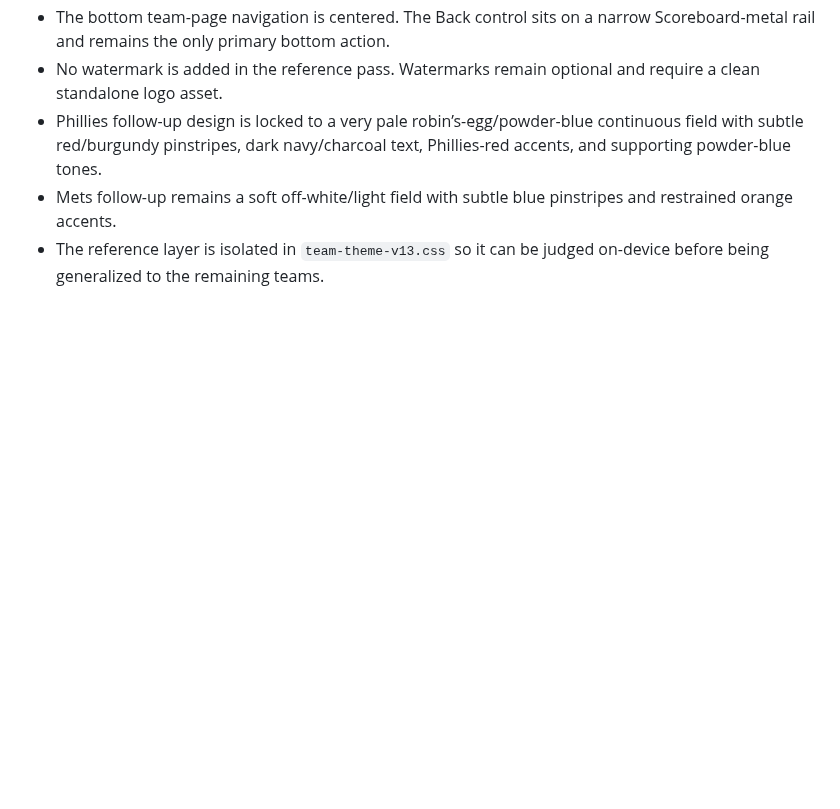
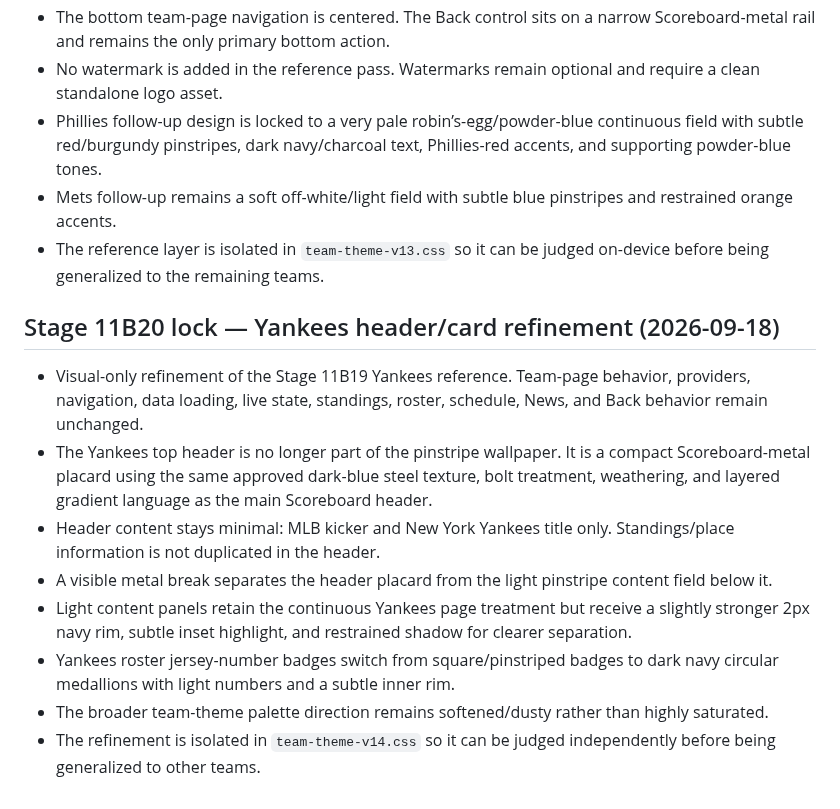
Before and after one commit to phshbone/bills-scoreboard-, a Markdown page: SCOREBOARD-LOCK.md, the part around the change. GitHub-like rendering; blank space fills up the shorter version.

Commit message:
Stage 11B20: lock Yankees refinement details

```diff
--- a/SCOREBOARD-LOCK.md
+++ b/SCOREBOARD-LOCK.md
@@ -282,3 +282,14 @@ Deep game-strategy analysis combining play-by-play, statistical context, manager
 - Phillies follow-up design is locked to a very pale robin’s-egg/powder-blue continuous field with subtle red/burgundy pinstripes, dark navy/charcoal text, Phillies-red accents, and supporting powder-blue tones.
 - Mets follow-up remains a soft off-white/light field with subtle blue pinstripes and restrained orange accents.
 - The reference layer is isolated in `team-theme-v13.css` so it can be judged on-device before being generalized to the remaining teams.
+
+
+## Stage 11B20 lock — Yankees header/card refinement (2026-09-18)
+- Visual-only refinement of the Stage 11B19 Yankees reference. Team-page behavior, providers, navigation, data loading, live state, standings, roster, schedule, News, and Back behavior remain unchanged.
+- The Yankees top header is no longer part of the pinstripe wallpaper. It is a compact Scoreboard-metal placard using the same approved dark-blue steel texture, bolt treatment, weathering, and layered gradient language as the main Scoreboard header.
+- Header content stays minimal: MLB kicker and New York Yankees title only. Standings/place information is not duplicated in the header.
+- A visible metal break separates the header placard from the light pinstripe content field below it.
+- Light content panels retain the continuous Yankees page treatment but receive a slightly stronger 2px navy rim, subtle inset highlight, and restrained shadow for clearer separation.
+- Yankees roster jersey-number badges switch from square/pinstriped badges to dark navy circular medallions with light numbers and a subtle inner rim.
+- The broader team-theme palette direction remains softened/dusty rather than highly saturated.
+- The refinement is isolated in `team-theme-v14.css` so it can be judged independently before being generalized to other teams.
```
